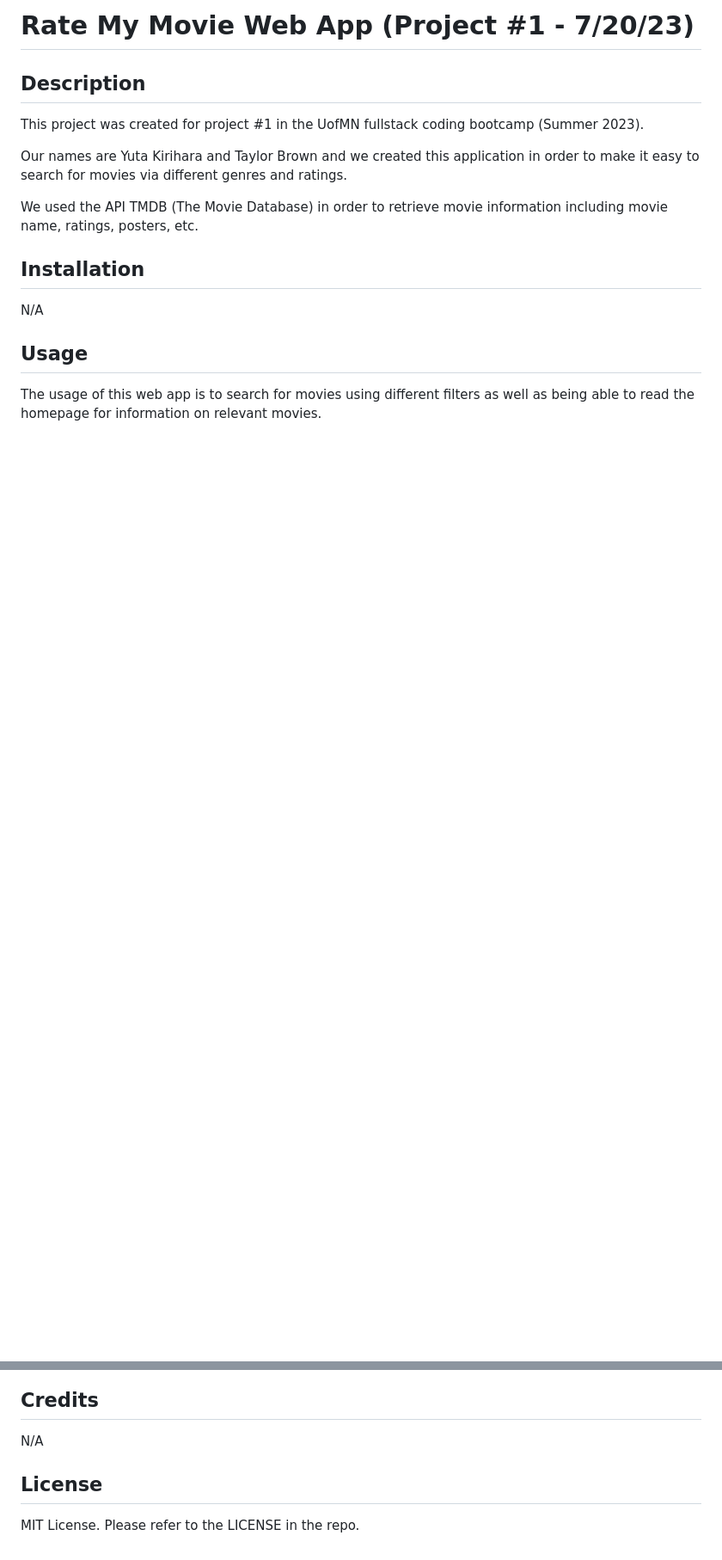
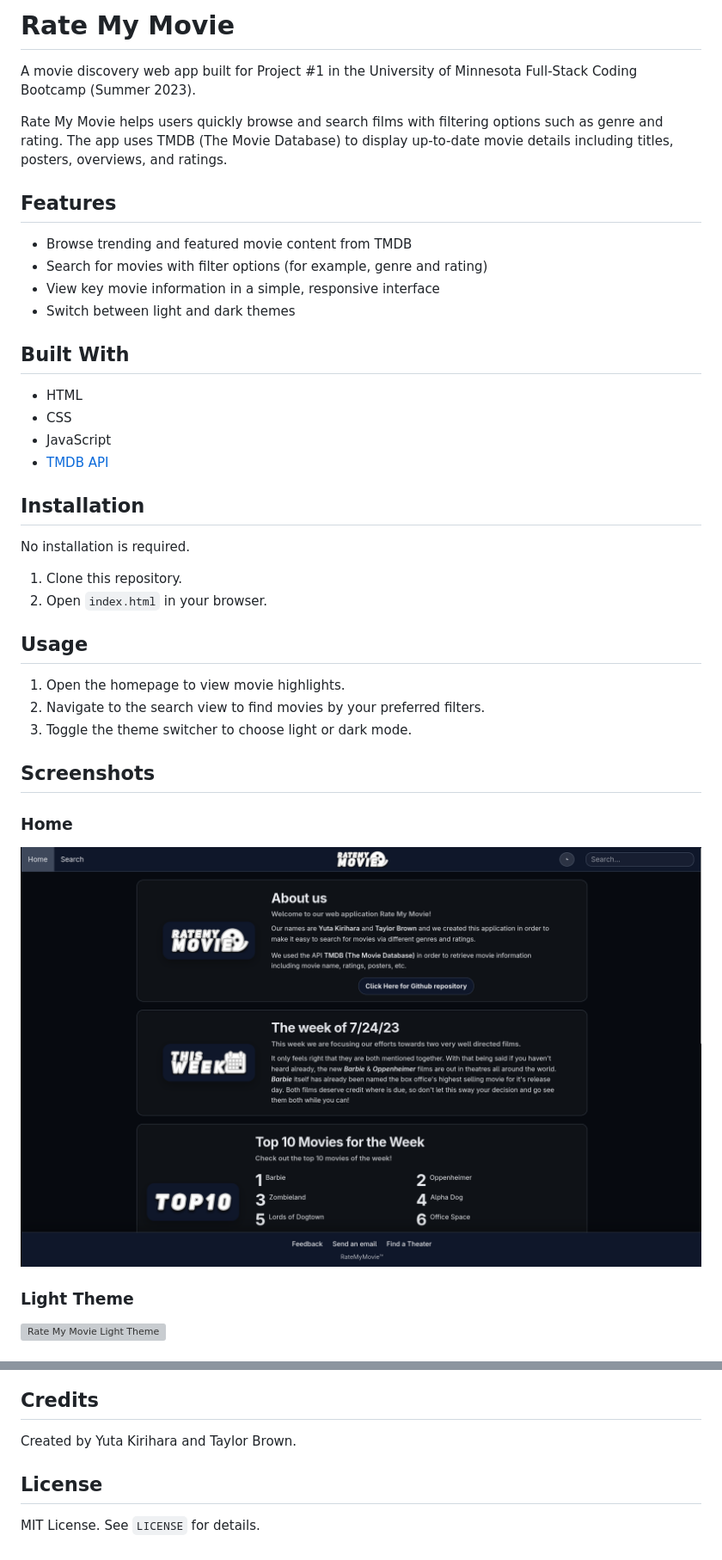
Before and after one commit to shinyuta/Rate-My-Movie, a Markdown page: README.md, 2 parts joined by grey strips. Shown at 86% size. Rendered like a GitHub page; pictures changed too: images/home.png (added); blank space fills up the shorter version; grey boxes are pictures that could not be loaded.

```diff
--- a/README.md
+++ b/README.md
@@ -1,16 +1,43 @@
-# Rate My Movie Web App (Project #1 - 7/20/23)
+# Rate My Movie
 
-## Description
-This project was created for project #1 in the UofMN fullstack coding bootcamp (Summer 2023).
+A movie discovery web app built for Project #1 in the University of Minnesota Full-Stack Coding Bootcamp (Summer 2023).
 
-Our names are Yuta Kirihara and Taylor Brown and we created this application in order to make it easy to search for movies via different genres and ratings.
+Rate My Movie helps users quickly browse and search films with filtering options such as genre and rating. The app uses TMDB (The Movie Database) to display up-to-date movie details including titles, posters, overviews, and ratings.
 
-We used the API TMDB (The Movie Database) in order to retrieve movie information including movie name, ratings, posters, etc.
+## Features
+
+- Browse trending and featured movie content from TMDB
+- Search for movies with filter options (for example, genre and rating)
+- View key movie information in a simple, responsive interface
+- Switch between light and dark themes
+
+## Built With
+
+- HTML
+- CSS
+- JavaScript
+- [TMDB API](https://www.themoviedb.org/documentation/api)
 
 ## Installation
 
-N/A
+No installation is required.
+
+1. Clone this repository.
+2. Open `index.html` in your browser.
 
 ## Usage
 
-The usage of this web app is to search for movies using different filters as well as being able to read the homepage for information on relevant movies.
+1. Open the homepage to view movie highlights.
+2. Navigate to the search view to find movies by your preferred filters.
+3. Toggle the theme switcher to choose light or dark mode.
+
+## Screenshots
+
+### Home
+
+![Rate My Movie Home](images/home.png)
+
+### Light Theme
+
+![Rate My Movie Light Theme](images/light.png)
+
@@ -17,8 +47,8 @@ The usage of this web app is to search for movies using different filters as wel
 
 ## Credits
 
-N/A
+Created by Yuta Kirihara and Taylor Brown.
 
 ## License
 
-MIT License. Please refer to the LICENSE in the repo.
+MIT License. See `LICENSE` for details.
```
Also changed, not shown: other parts of README.md (+3 -0 lines), 2 other files.
